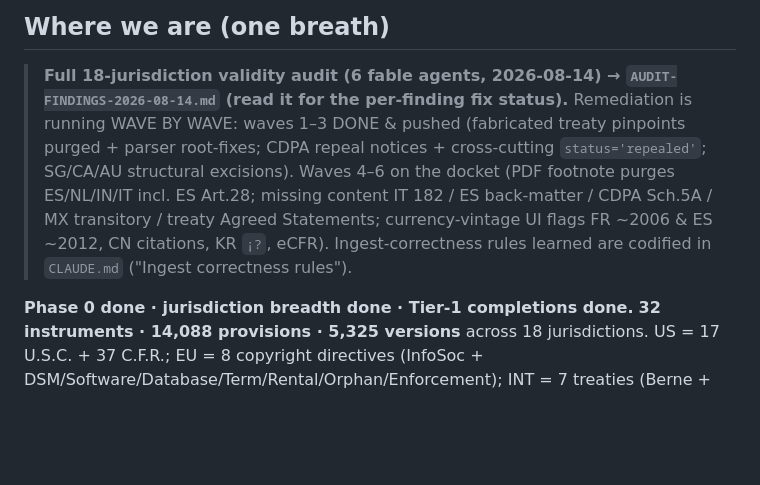
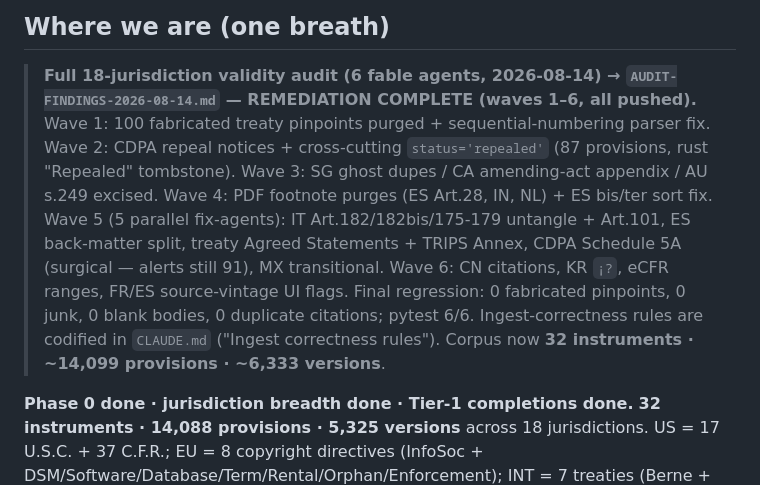
Before and after one commit to bashfatcat216220/copyrightlaws, a Markdown page: PROJECT_STATE.md, the part around the change. Drawn GitHub-style; blank space fills up the shorter version.

Commit message:
docs: mark full audit remediation (waves 1-6) complete in PROJECT_STATE
Co-Authored-By: Claude Opus 4.8 <noreply@anthropic.com>

```diff
--- a/PROJECT_STATE.md
+++ b/PROJECT_STATE.md
@@ -7,12 +7,16 @@ _Last updated: 2026-08-14._
 ## Where we are (one breath)
 
 > **Full 18-jurisdiction validity audit (6 fable agents, 2026-08-14) → `AUDIT-FINDINGS-2026-08-14.md`
-> (read it for the per-finding fix status).** Remediation is running WAVE BY WAVE: waves 1–3 DONE &
-> pushed (fabricated treaty pinpoints purged + parser root-fixes; CDPA repeal notices + cross-cutting
-> `status='repealed'`; SG/CA/AU structural excisions). Waves 4–6 on the docket (PDF footnote purges
-> ES/NL/IN/IT incl. ES Art.28; missing content IT 182 / ES back-matter / CDPA Sch.5A / MX transitory /
-> treaty Agreed Statements; currency-vintage UI flags FR ~2006 & ES ~2012, CN citations, KR `¡?`, eCFR).
-> Ingest-correctness rules learned are codified in `CLAUDE.md` ("Ingest correctness rules").
+> — REMEDIATION COMPLETE (waves 1–6, all pushed).** Wave 1: 100 fabricated treaty pinpoints purged +
+> sequential-numbering parser fix. Wave 2: CDPA repeal notices + cross-cutting `status='repealed'` (87
+> provisions, rust "Repealed" tombstone). Wave 3: SG ghost dupes / CA amending-act appendix / AU s.249
+> excised. Wave 4: PDF footnote purges (ES Art.28, IN, NL) + ES bis/ter sort fix. Wave 5 (5 parallel
+> fix-agents): IT Art.182/182bis/175-179 untangle + Art.101, ES back-matter split, treaty Agreed
+> Statements + TRIPS Annex, CDPA Schedule 5A (surgical — alerts still 91), MX transitional. Wave 6:
+> CN citations, KR `¡?`, eCFR ranges, FR/ES source-vintage UI flags. Final regression: 0 fabricated
+> pinpoints, 0 junk, 0 blank bodies, 0 duplicate citations; pytest 6/6. Ingest-correctness rules are
+> codified in `CLAUDE.md` ("Ingest correctness rules"). Corpus now **32 instruments · ~14,099 provisions
+> · ~6,333 versions**.
 
 **Phase 0 done · jurisdiction breadth done · Tier-1 completions done.** **32 instruments ·
 14,088 provisions · 5,325 versions** across 18 jurisdictions. US = 17 U.S.C. + 37 C.F.R.;
```
